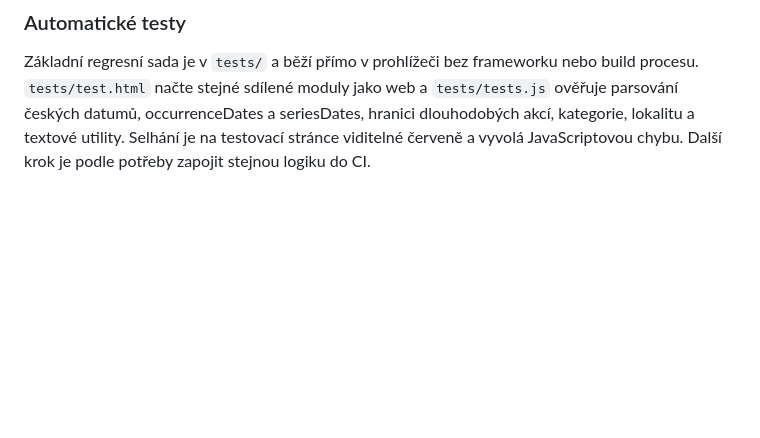
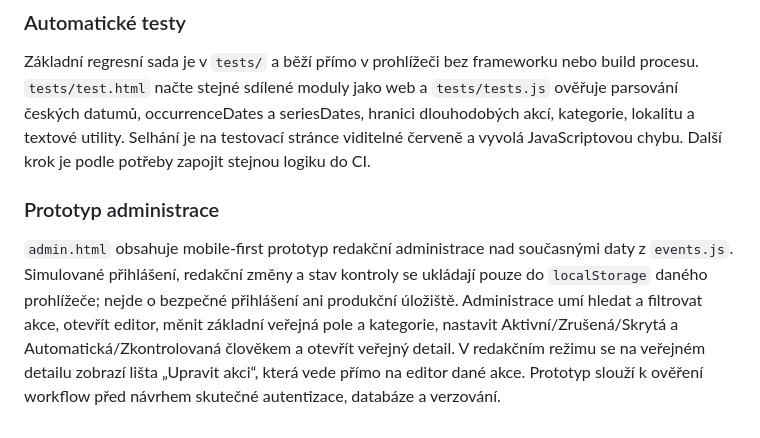
Before and after one commit to anlexcz/sotousuv-kalendar, a Markdown page: README.md, the part around the change. Drawn GitHub-style; blank space fills up the shorter version.

Commit message:
Popsat prototyp administrace

```diff
--- a/README.md
+++ b/README.md
@@ -97,3 +97,6 @@ Stránková aplikační logika je oddělena od HTML: `app.js` obsluhuje homepage
 
 ### Automatické testy
 Základní regresní sada je v `tests/` a běží přímo v prohlížeči bez frameworku nebo build procesu. `tests/test.html` načte stejné sdílené moduly jako web a `tests/tests.js` ověřuje parsování českých datumů, occurrenceDates a seriesDates, hranici dlouhodobých akcí, kategorie, lokalitu a textové utility. Selhání je na testovací stránce viditelné červeně a vyvolá JavaScriptovou chybu. Další krok je podle potřeby zapojit stejnou logiku do CI.
+
+### Prototyp administrace
+`admin.html` obsahuje mobile-first prototyp redakční administrace nad současnými daty z `events.js`. Simulované přihlášení, redakční změny a stav kontroly se ukládají pouze do `localStorage` daného prohlížeče; nejde o bezpečné přihlášení ani produkční úložiště. Administrace umí hledat a filtrovat akce, otevřít editor, měnit základní veřejná pole a kategorie, nastavit Aktivní/Zrušená/Skrytá a Automatická/Zkontrolovaná člověkem a otevřít veřejný detail. V redakčním režimu se na veřejném detailu zobrazí lišta „Upravit akci“, která vede přímo na editor dané akce. Prototyp slouží k ověření workflow před návrhem skutečné autentizace, databáze a verzování.
```
